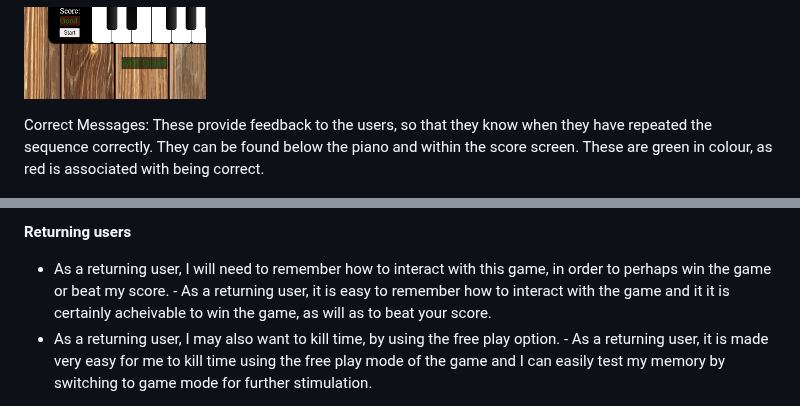
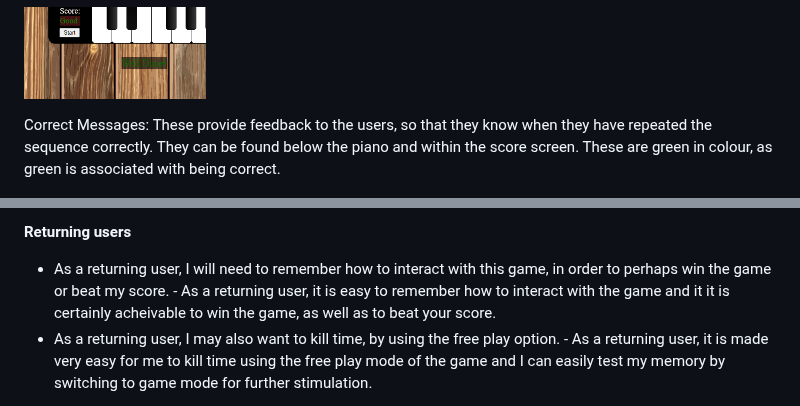
Before and after one commit to Jenkimdev/piano-memory-game, a Markdown page: README.md, 2 parts joined by grey strips. Drawn GitHub-style.

Commit message:
change typos in README.md

```diff
--- a/README.md
+++ b/README.md
@@ -60,7 +60,7 @@ Start Button: This provides the user the ability to start a game if game mode is
 
 ![](assets/images/correct-messages.png)
 
-Correct Messages: These provide feedback to the users, so that they know when they have repeated the sequence correctly. They can be found below the piano and within the score screen. These are green in colour, as red is associated with being correct.
+Correct Messages: These provide feedback to the users, so that they know when they have repeated the sequence correctly. They can be found below the piano and within the score screen. These are green in colour, as green is associated with being correct.
 
 ![](assets/images/incorrect-message.png)
 
@@ -104,7 +104,7 @@ Keyboard: This is the users point of input and interaction and allows the user t
 
 **Returning users**
 
-- As a returning user, I will need to remember how to interact with this game, in order to perhaps win the game or beat my score. - As a returning user, it is easy to remember how to interact with the game and it it is certainly acheivable to win the game, as will as to beat your score.
+- As a returning user, I will need to remember how to interact with this game, in order to perhaps win the game or beat my score. - As a returning user, it is easy to remember how to interact with the game and it it is certainly acheivable to win the game, as well as to beat your score.
 - As a returning user, I may also want to kill time, by using the free play option. - As a returning user, it is made very easy for me to kill time using the free play mode of the game and I can easily test my memory by switching to game mode for further stimulation.
 
 **Frequent users**
```
